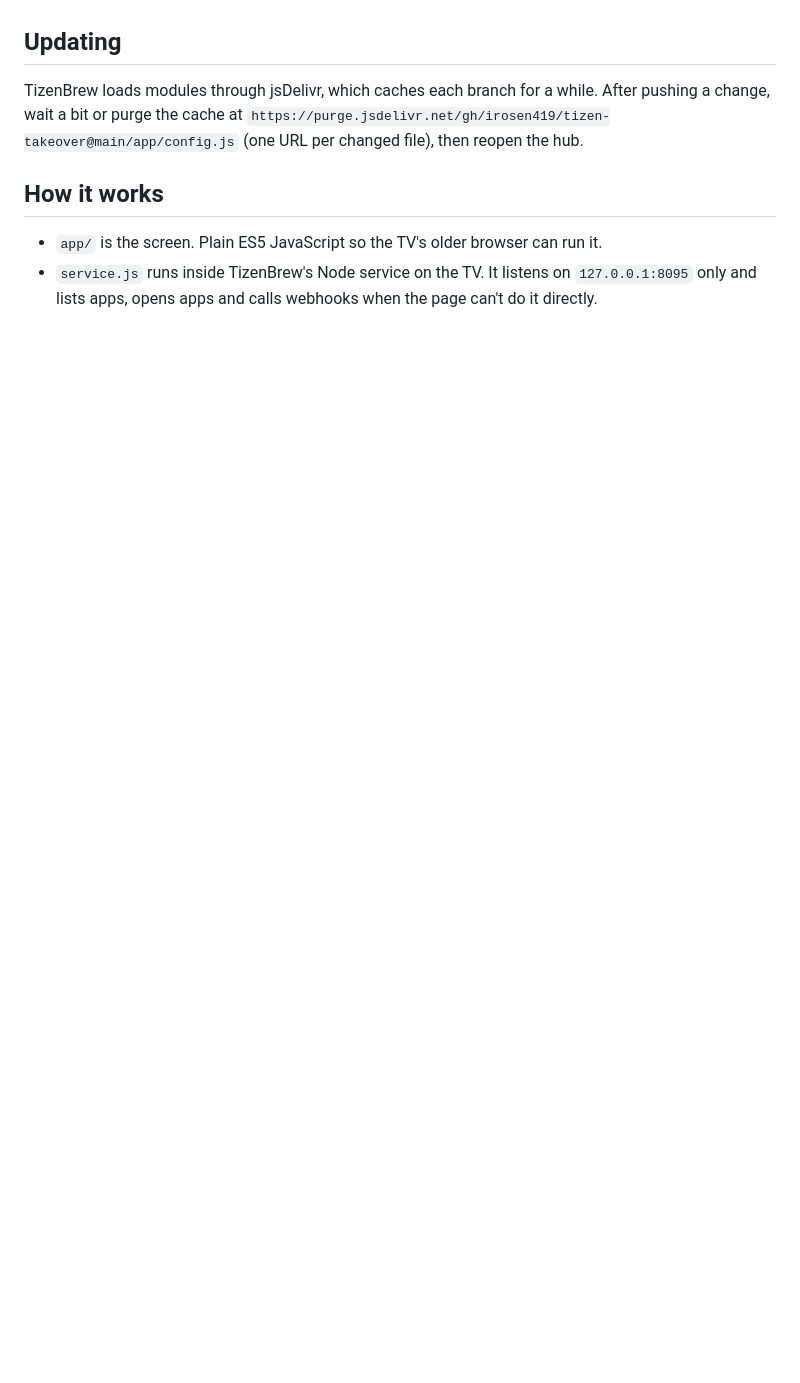
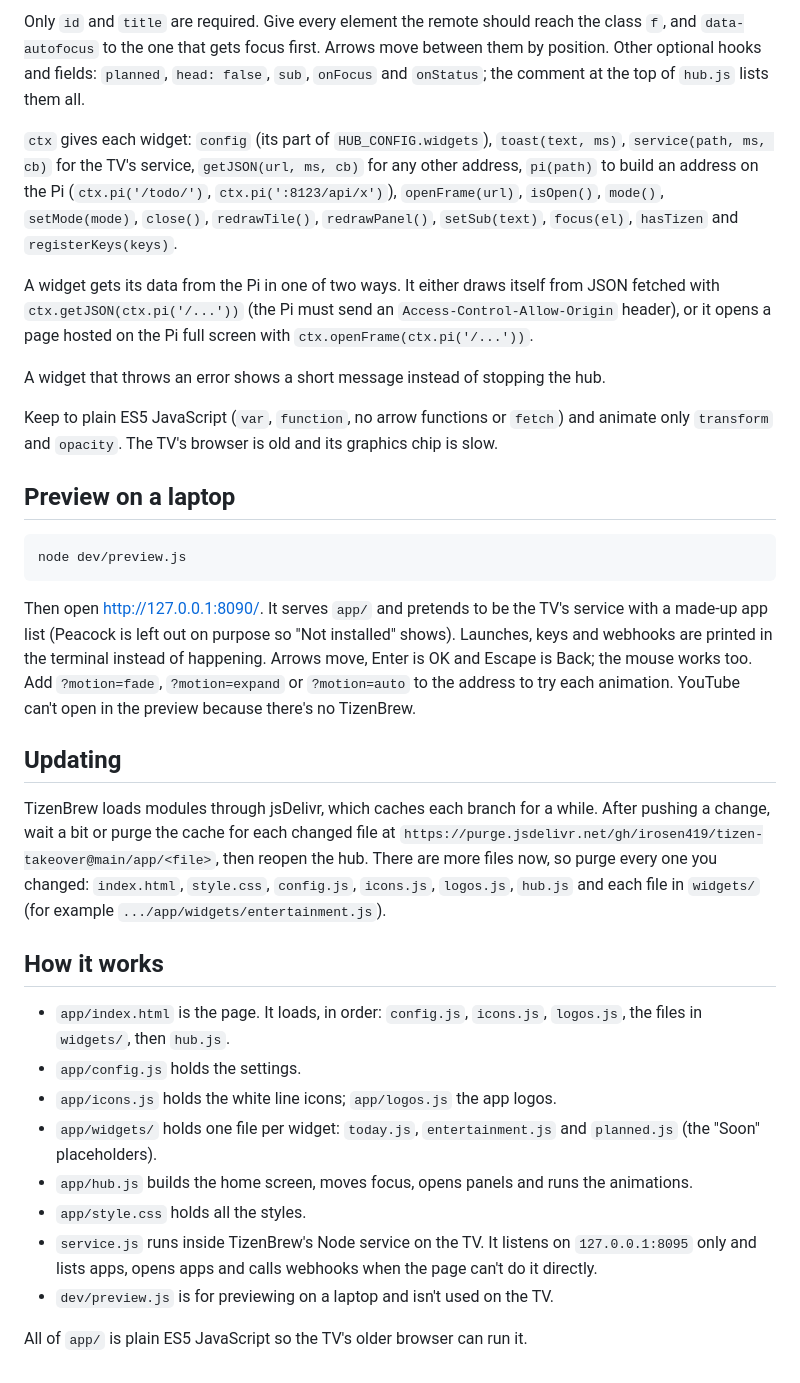
Before and after one commit to irosen419/tizen-takeover, a Markdown page: README.md, the part around one of its changes. Rendered like a GitHub page; blank space fills up the shorter version.

````diff
--- a/README.md
+++ b/README.md
@@ -65,9 +112,34 @@ Uncomment the example in the Dashboards row and point `url` at the page. Some si
+Only `id` and `title` are required. Give every element the remote should reach the class `f`, and `data-autofocus` to the one that gets focus first. Arrows move between them by position. Other optional hooks and fields: `planned`, `head: false`, `sub`, `onFocus` and `onStatus`; the comment at the top of `hub.js` lists them all.
+
+`ctx` gives each widget: `config` (its part of `HUB_CONFIG.widgets`), `toast(text, ms)`, `service(path, ms, cb)` for the TV's service, `getJSON(url, ms, cb)` for any other address, `pi(path)` to build an address on the Pi (`ctx.pi('/todo/')`, `ctx.pi(':8123/api/x')`), `openFrame(url)`, `isOpen()`, `mode()`, `setMode(mode)`, `close()`, `redrawTile()`, `redrawPanel()`, `setSub(text)`, `focus(el)`, `hasTizen` and `registerKeys(keys)`.
+
+A widget gets its data from the Pi in one of two ways. It either draws itself from JSON fetched with `ctx.getJSON(ctx.pi('/...'))` (the Pi must send an `Access-Control-Allow-Origin` header), or it opens a page hosted on the Pi full screen with `ctx.openFrame(ctx.pi('/...'))`.
+
+A widget that throws an error shows a short message instead of stopping the hub.
+
+Keep to plain ES5 JavaScript (`var`, `function`, no arrow functions or `fetch`) and animate only `transform` and `opacity`. The TV's browser is old and its graphics chip is slow.
+
+## Preview on a laptop
+
+```
+node dev/preview.js
+```
+
+Then open http://127.0.0.1:8090/. It serves `app/` and pretends to be the TV's service with a made-up app list (Peacock is left out on purpose so "Not installed" shows). Launches, keys and webhooks are printed in the terminal instead of happening. Arrows move, Enter is OK and Escape is Back; the mouse works too. Add `?motion=fade`, `?motion=expand` or `?motion=auto` to the address to try each animation. YouTube can't open in the preview because there's no TizenBrew.
 
 ## Updating
 
-TizenBrew loads modules through jsDelivr, which caches each branch for a while. After pushing a change, wait a bit or purge the cache at `https://purge.jsdelivr.net/gh/irosen419/tizen-takeover@main/app/config.js` (one URL per changed file), then reopen the hub.
+TizenBrew loads modules through jsDelivr, which caches each branch for a while. After pushing a change, wait a bit or purge the cache for each changed file at `https://purge.jsdelivr.net/gh/irosen419/tizen-takeover@main/app/<file>`, then reopen the hub. There are more files now, so purge every one you changed: `index.html`, `style.css`, `config.js`, `icons.js`, `logos.js`, `hub.js` and each file in `widgets/` (for example `.../app/widgets/entertainment.js`).
 
 ## How it works
 
-- `app/` is the screen. Plain ES5 JavaScript so the TV's older browser can run it.
+- `app/index.html` is the page. It loads, in order: `config.js`, `icons.js`, `logos.js`, the files in `widgets/`, then `hub.js`.
+- `app/config.js` holds the settings.
+- `app/icons.js` holds the white line icons; `app/logos.js` the app logos.
+- `app/widgets/` holds one file per widget: `today.js`, `entertainment.js` and `planned.js` (the "Soon" placeholders).
+- `app/hub.js` builds the home screen, moves focus, opens panels and runs the animations.
+- `app/style.css` holds all the styles.
 - `service.js` runs inside TizenBrew's Node service on the TV. It listens on `127.0.0.1:8095` only and lists apps, opens apps and calls webhooks when the page can't do it directly.
+- `dev/preview.js` is for previewing on a laptop and isn't used on the TV.
+
+All of `app/` is plain ES5 JavaScript so the TV's older browser can run it.
````
Also changed, not shown: other parts of README.md (+69 -22 lines), docs/screenshots/1-home.png (added), docs/screenshots/2-entertainment-panel.png (added), docs/screenshots/3-entertainment-full-screen.png (added), docs/screenshots/4-all-apps.png (added), docs/screenshots/5-soon-placeholder.png (added), 11 other files.
